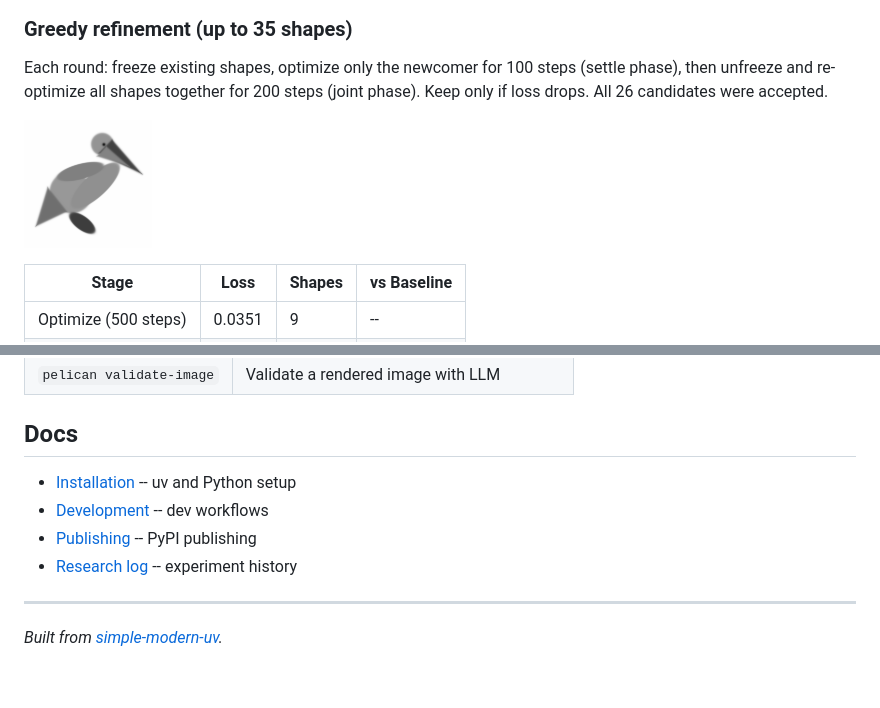
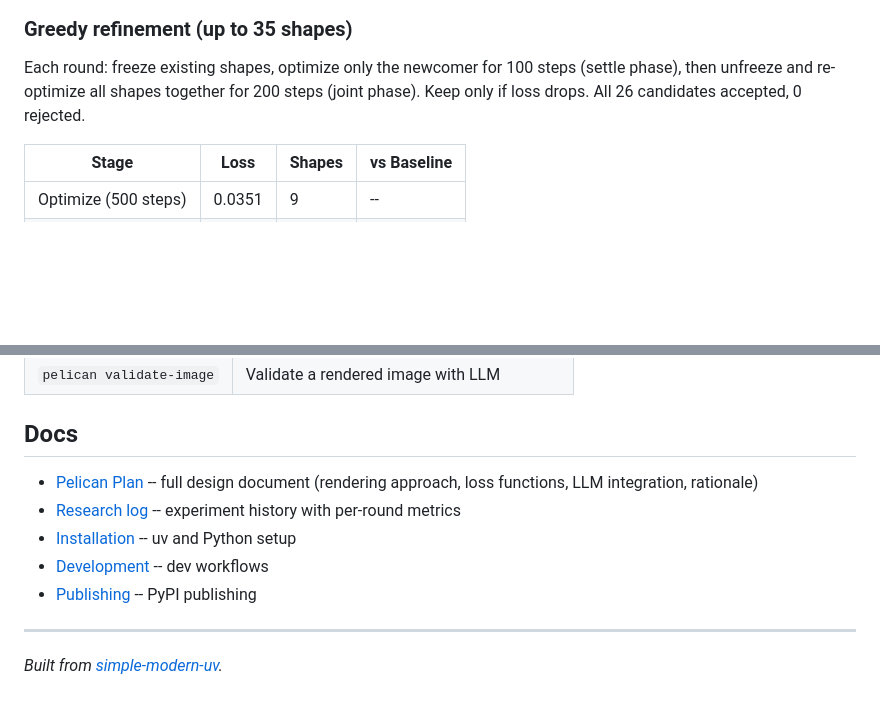
Before and after one commit to jlevy/differentiable-pelican, a Markdown page: README.md, 2 parts joined by grey strips. Rendered like a GitHub page; blank space fills up the shorter version.

```diff
--- a/README.md
+++ b/README.md
@@ -94,9 +90,7 @@ loop.
 Each round: freeze existing shapes, optimize only the newcomer for
 100 steps (settle phase), then unfreeze and re-optimize all shapes
 together for 200 steps (joint phase). Keep only if loss drops.
-All 26 candidates were accepted.
-
-![Extended greedy refinement animation](docs/results/05_greedy_extended.gif)
+All 26 candidates accepted, 0 rejected.
 
 | Stage | Loss | Shapes | vs Baseline |
 |-------|------|--------|-------------|
@@ -187,10 +166,13 @@ key decisions -- is the
 
 ## Docs
 
+- [Pelican Plan](docs/design/pelican-plan.md) -- full design document
+  (rendering approach, loss functions, LLM integration, rationale)
+- [Research log](docs/research-log.md) -- experiment history with
+  per-round metrics
 - [Installation](docs/installation.md) -- uv and Python setup
 - [Development](docs/development.md) -- dev workflows
 - [Publishing](docs/publishing.md) -- PyPI publishing
-- [Research log](docs/research-log.md) -- experiment history
 
 ---
 
```
Also changed, not shown: other parts of README.md (+28 -47 lines).
